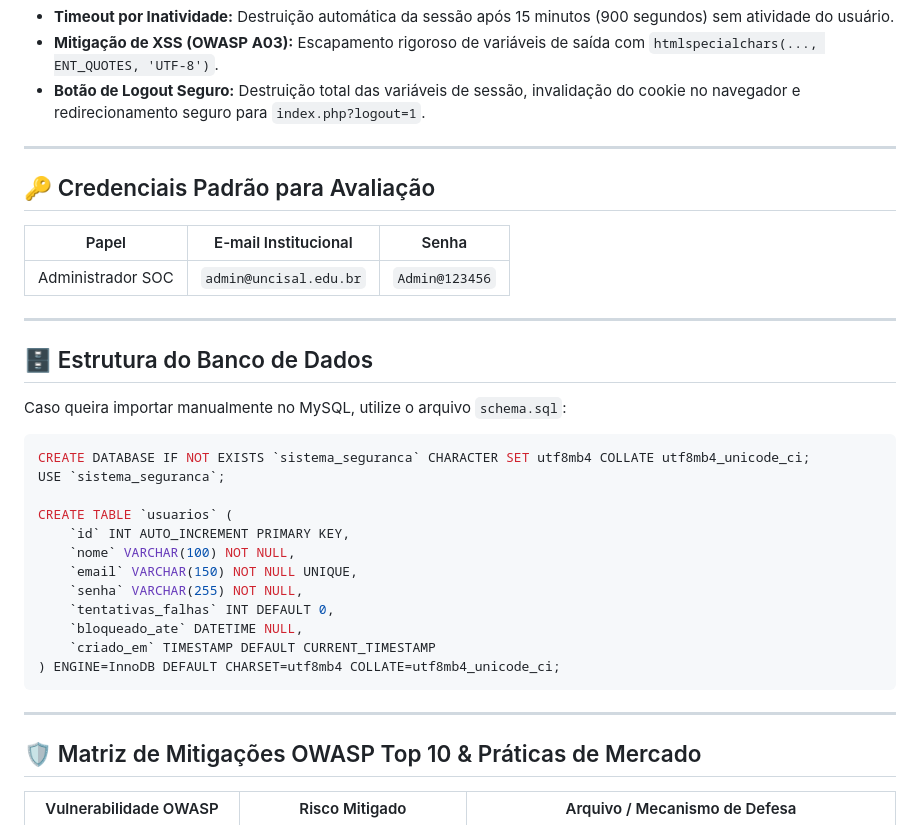
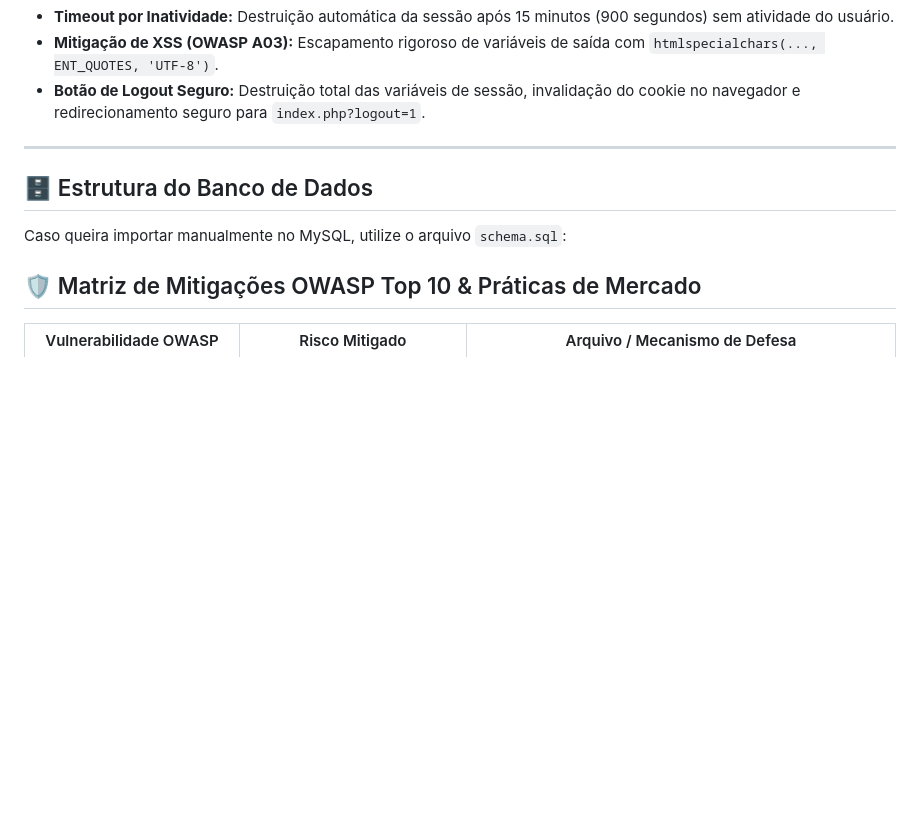
Before and after one commit to alexandrecavalcant1/projeto-praticas-mercado, a Markdown page: README.md, the part around the change. Drawn GitHub-style; blank space fills up the shorter version.

````diff
--- a/README.md
+++ b/README.md
@@ -40,34 +40,10 @@ O sistema foi estruturado em três arquivos centrais em PHP que atuam de forma c
 
 ---
 
-## 🔑 Credenciais Padrão para Avaliação
-
-| Papel | E-mail Institucional | Senha |
-|---|---|---|
-| Administrador SOC | `admin@uncisal.edu.br` | `Admin@123456` |
-
----
-
 ## 🗄️ Estrutura do Banco de Dados
 
 Caso queira importar manualmente no MySQL, utilize o arquivo `schema.sql`:
 
-```sql
-CREATE DATABASE IF NOT EXISTS `sistema_seguranca` CHARACTER SET utf8mb4 COLLATE utf8mb4_unicode_ci;
-USE `sistema_seguranca`;
-
-CREATE TABLE `usuarios` (
-    `id` INT AUTO_INCREMENT PRIMARY KEY,
-    `nome` VARCHAR(100) NOT NULL,
-    `email` VARCHAR(150) NOT NULL UNIQUE,
-    `senha` VARCHAR(255) NOT NULL,
-    `tentativas_falhas` INT DEFAULT 0,
-    `bloqueado_ate` DATETIME NULL,
-    `criado_em` TIMESTAMP DEFAULT CURRENT_TIMESTAMP
-) ENGINE=InnoDB DEFAULT CHARSET=utf8mb4 COLLATE=utf8mb4_unicode_ci;
-```
-
----
 
 ## 🛡️ Matriz de Mitigações OWASP Top 10 & Práticas de Mercado
 
````
